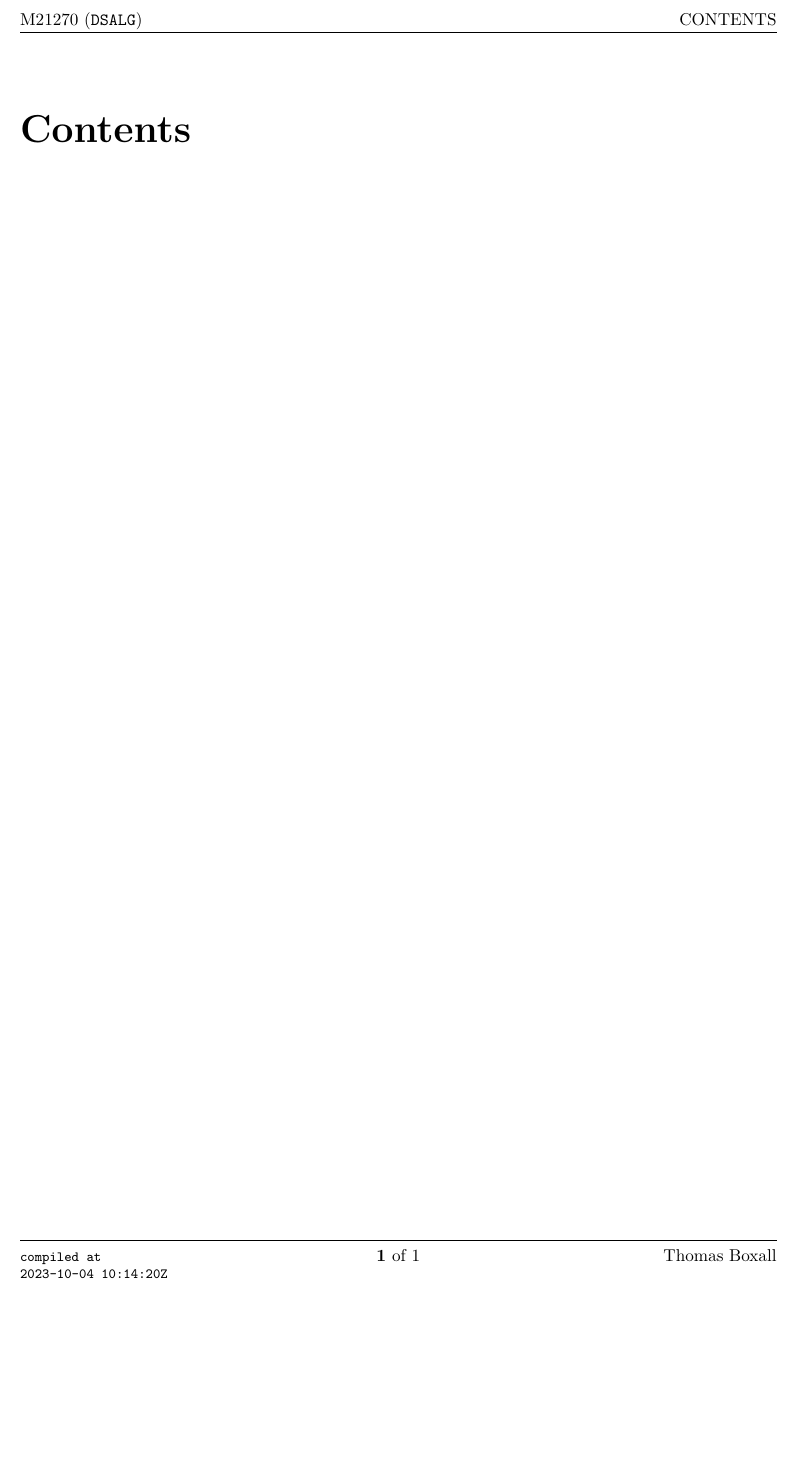
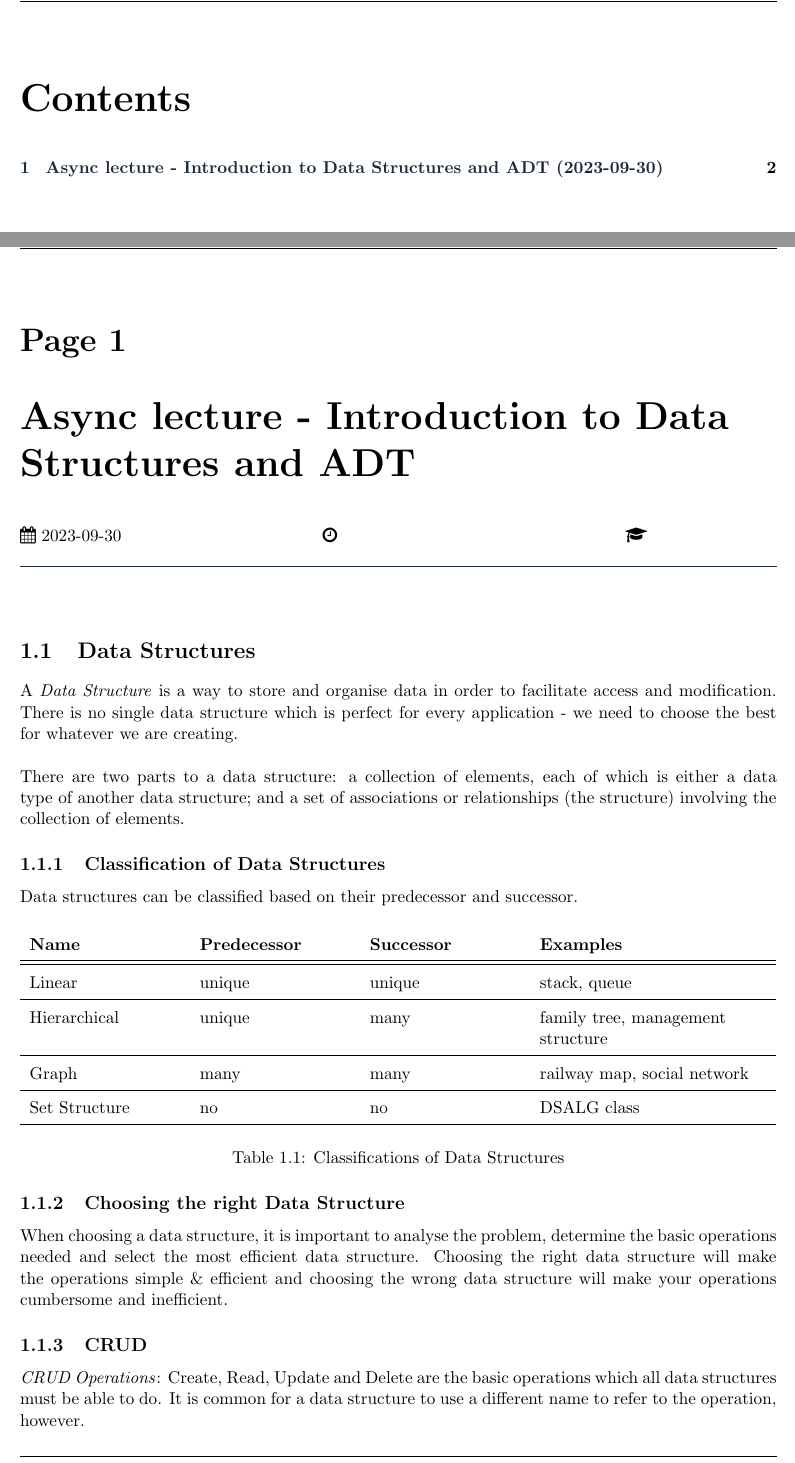
Before and after one commit to ThomasBoxall/uni-notes, a LaTeX document (01-L5/M21270-DSALG/M21270-DSALG.tex, which reads 01-L5/M21270-DSALG/pages/2023-09-30-ws1.tex): part of page 2 of 2 before the commit and two parts of pages 2 and 3 of 4 after it, the two joined at a grey line, cut at the place of the change, the shorter picture padded with empty space. Compiled offline with pdfLaTeX.

Commit message:
start writing up ws1

```diff
--- /dev/null
+++ b/01-L5/M21270-DSALG/pages/2023-09-30-ws1.tex
@@ -0,0 +1,35 @@
+\taughtsession{Async lecture}{Introduction to Data Structures and ADT}{2023-09-30}{}{}{}
+
+\section{Data Structures}
+A \textit{Data Structure} is a way to store and organise data in order to facilitate access and modification. There is no single data structure which is perfect for every application - we need to choose the best for whatever we are creating. \\
+
+There are two parts to a data structure: a collection of elements, each of which is either a data type of another data structure; and a set of associations or relationships (the structure) involving the collection of elements.
+
+\subsection{Classification of Data Structures}
+Data structures can be classified based on their predecessor and successor.
+
+\begin{table}[H]
+    \centering
+    {\RaggedRight
+    \begin{tabular}{p{0.2\textwidth} p{0.2\textwidth} p{0.2\textwidth} p{0.3\textwidth}}
+    \textbf{Name} & \textbf{Predecessor} & \textbf{Successor} & \textbf{Examples}\\
+    \hline
+    \hline
+    Linear & unique & unique & stack, queue\\
+    \hline
+    Hierarchical & unique & many & family tree, management structure\\
+    \hline
+    Graph & many & many & railway map, social network\\
+    \hline
+    Set Structure & no & no & DSALG class\\
+    \hline
+    \end{tabular}
+    } % end of rr
+    \caption{Classifications of Data Structures}
+    \end{table}
+
+\subsection{Choosing the right Data Structure}
+When choosing a data structure, it is important to analyse the problem, determine the basic operations needed and select the most efficient data structure. Choosing the right data structure will make the operations simple \& efficient and choosing the wrong data structure will make your operations cumbersome and inefficient.
+
+\subsection{CRUD}
+\textit{CRUD Operations}: Create, Read, Update and Delete are the basic operations which all data structures must be able to do. It is common for a data structure to use a different name to refer to the operation, however.
```
Also changed, not shown: 01-L5/M21270-DSALG/M21270-DSALG.tex (+2 -0 lines), 01-L5/M21270-DSALG/pages/2023-09-30-ws1.tex (9 more changed lines).
